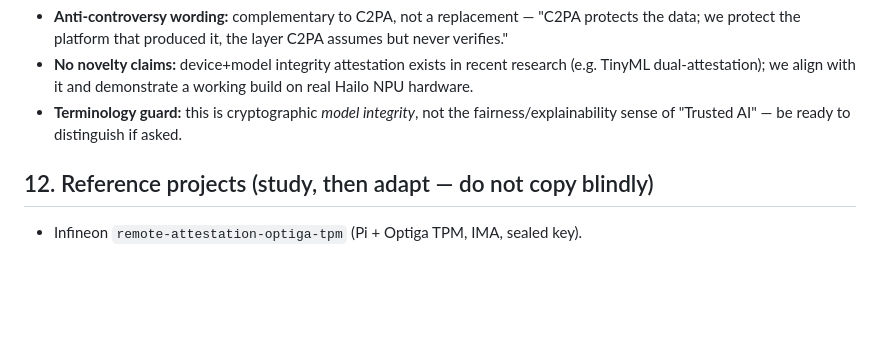
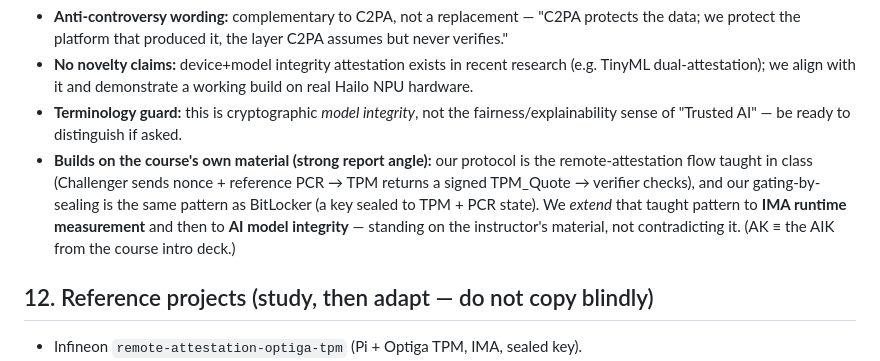
Before and after one commit to murphy-cthsu/Network_MM_Lab, a Markdown page: docs/SPEC_EN.md, the part around one of its changes. Drawn GitHub-style; blank space fills up the shorter version.

```diff
--- a/docs/SPEC_EN.md
+++ b/docs/SPEC_EN.md
@@ -274,6 +286,12 @@ detecting model swaps → "trusted AI inference."
   Hailo NPU hardware.
 - **Terminology guard:** this is cryptographic *model integrity*, not the fairness/explainability
   sense of "Trusted AI" — be ready to distinguish if asked.
+- **Builds on the course's own material (strong report angle):** our protocol is the
+  remote-attestation flow taught in class (Challenger sends nonce + reference PCR → TPM returns a
+  signed TPM_Quote → verifier checks), and our gating-by-sealing is the same pattern as BitLocker
+  (a key sealed to TPM + PCR state). We *extend* that taught pattern to **IMA runtime measurement**
+  and then to **AI model integrity** — standing on the instructor's material, not contradicting it.
+  (AK ≡ the AIK from the course intro deck.)
 
 ## 12. Reference projects (study, then adapt — do not copy blindly)
 - Infineon `remote-attestation-optiga-tpm` (Pi + Optiga TPM, IMA, sealed key).
```
Also changed, not shown: other parts of docs/SPEC_EN.md (+22 -10 lines), CLAUDE.md (+15 -6 lines).
